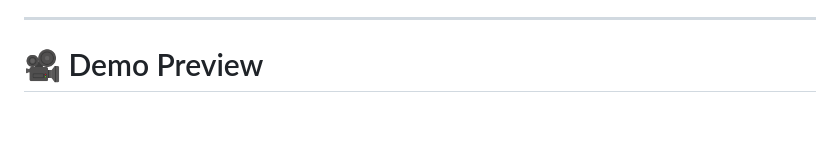
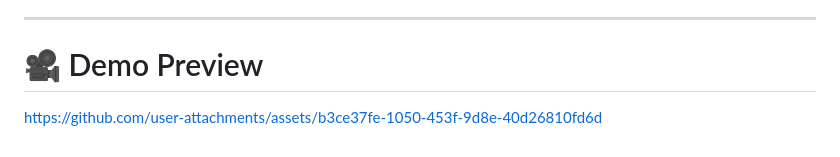
Before and after one commit to HasnaMarikkar/Project-Flow, a Markdown page: README.md, the part around the change. Drawn GitHub-style; blank space fills up the shorter version.

Commit message:
Add demo preview link to README

```diff
--- a/README.md
+++ b/README.md
@@ -217,3 +217,4 @@ project-flow/
 ---
 
 # 🎥 Demo Preview
+https://github.com/user-attachments/assets/b3ce37fe-1050-453f-9d8e-40d26810fd6d
```
